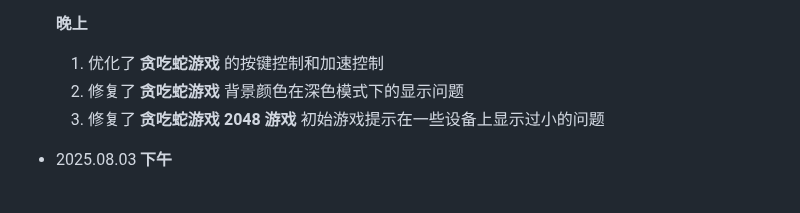
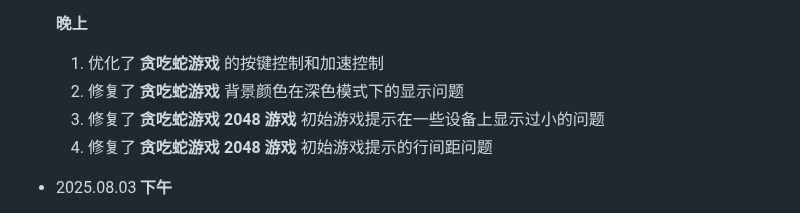
Before and after one commit to LinuxMint-User/mysite, a Markdown page: changeLogs.md, the part around the change. Rendered like a GitHub page.

```diff
--- a/changeLogs.md
+++ b/changeLogs.md
@@ -10,6 +10,7 @@
   1. 优化了 **贪吃蛇游戏** 的按键控制和加速控制
   2. 修复了 **贪吃蛇游戏** 背景颜色在深色模式下的显示问题
   3. 修复了 **贪吃蛇游戏** **2048 游戏** 初始游戏提示在一些设备上显示过小的问题
+  4. 修复了 **贪吃蛇游戏** **2048 游戏** 初始游戏提示的行间距问题
 
 - 2025.08.03
   **下午**
```
